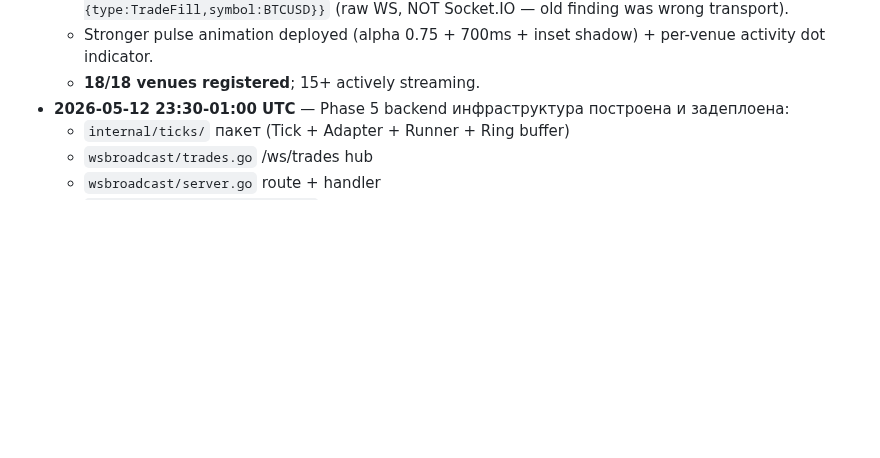
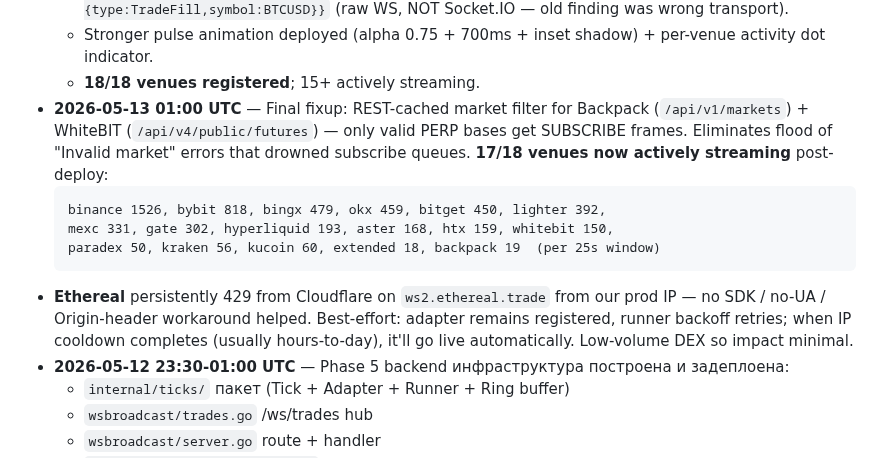
Before and after one commit to bashyrov/wallet-monitor, a Markdown page: LIVE_ORDERBOOK_PLAN.md, the part around the change. Drawn GitHub-style; blank space fills up the shorter version.

Commit message:
docs(plan): 17/18 venues active streaming post market-filter fix

````diff
--- a/LIVE_ORDERBOOK_PLAN.md
+++ b/LIVE_ORDERBOOK_PLAN.md
@@ -353,6 +353,13 @@ venue trade WS → trade adapter.Parse(frame) → {ex, sym, price, size, side, t
   - **Ethereal**: subscribed but rate-limited (HTTP 429) — runner's backoff retries; will recover when IP cools. URL `wss://ws2.ethereal.trade/v1/stream` with `{event:subscribe,data:{type:TradeFill,symbol:BTCUSD}}` (raw WS, NOT Socket.IO — old finding was wrong transport).
   - Stronger pulse animation deployed (alpha 0.75 + 700ms + inset shadow) + per-venue activity dot indicator.
   - **18/18 venues registered**; 15+ actively streaming.
+- **2026-05-13 01:00 UTC** — Final fixup: REST-cached market filter for Backpack (`/api/v1/markets`) + WhiteBIT (`/api/v4/public/futures`) — only valid PERP bases get SUBSCRIBE frames. Eliminates flood of "Invalid market" errors that drowned subscribe queues. **17/18 venues now actively streaming** post-deploy:
+  ```
+  binance 1526, bybit 818, bingx 479, okx 459, bitget 450, lighter 392,
+  mexc 331, gate 302, hyperliquid 193, aster 168, htx 159, whitebit 150,
+  paradex 50, kraken 56, kucoin 60, extended 18, backpack 19  (per 25s window)
+  ```
+- **Ethereal** persistently 429 from Cloudflare on `ws2.ethereal.trade` from our prod IP — no SDK / no-UA / Origin-header workaround helped. Best-effort: adapter remains registered, runner backoff retries; when IP cooldown completes (usually hours-to-day), it'll go live automatically. Low-volume DEX so impact minimal.
 - **2026-05-12 23:30-01:00 UTC** — Phase 5 backend инфраструктура построена и задеплоена:
   - `internal/ticks/` пакет (Tick + Adapter + Runner + Ring buffer)
   - `wsbroadcast/trades.go` /ws/trades hub
````
